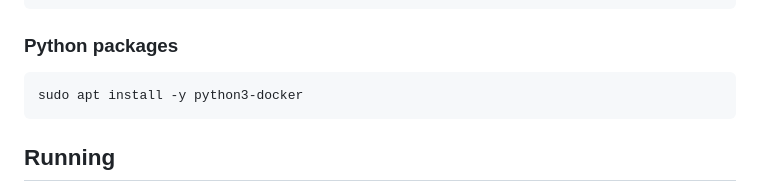
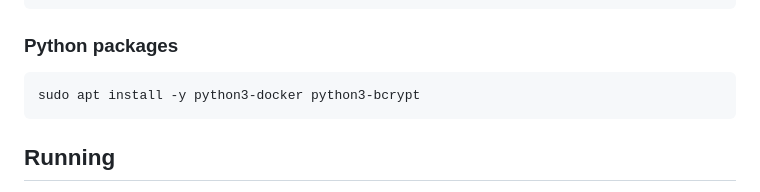
Before and after one commit to cRejon/in4labs_integration, a Markdown page: README.md, the part around the change. GitHub-like rendering.

````diff
--- a/README.md
+++ b/README.md
@@ -164,7 +164,7 @@ sudo udevadm trigger
 
 ### Python packages
 ``` bash
-sudo apt install -y python3-docker
+sudo apt install -y python3-docker python3-bcrypt
 ```
 ## Running
 Execute the **_test.py_** file inside _test folder_ and go in your browser to the given url.
````
